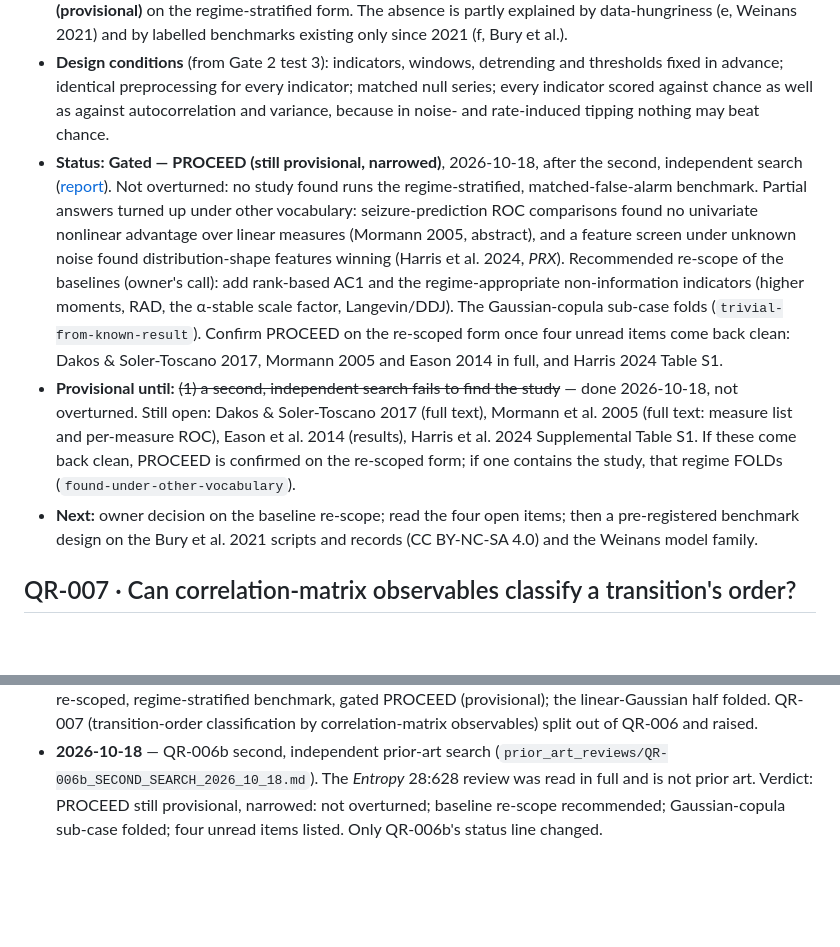
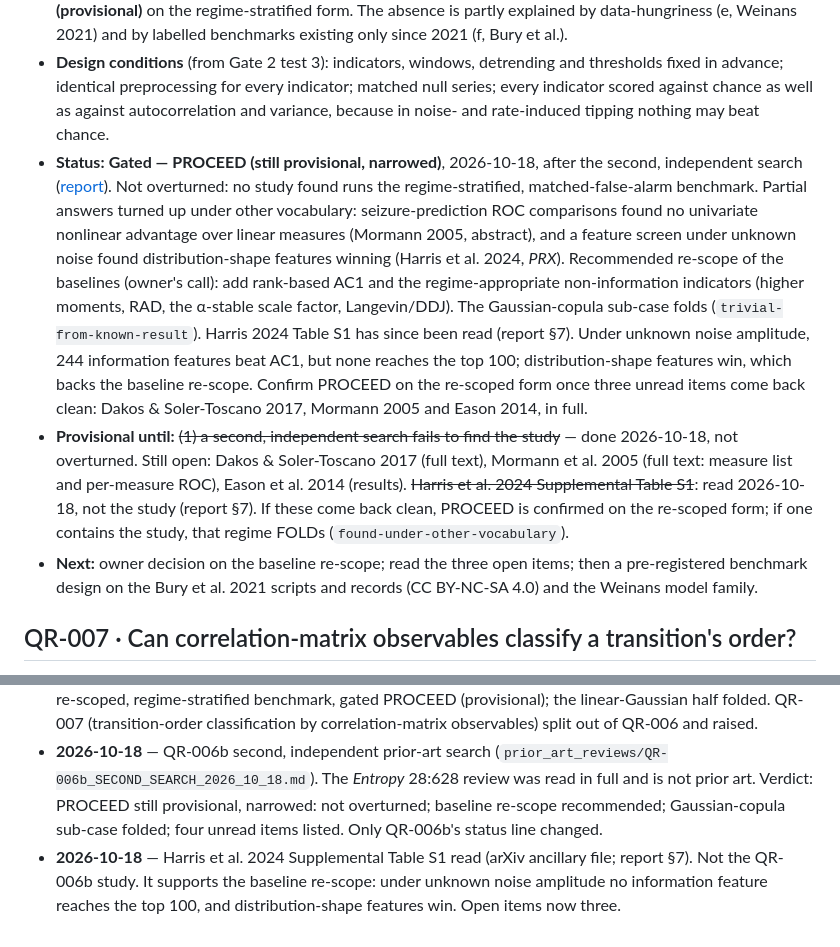
Before and after one commit to IanD25/ds-wiki-transformer, a Markdown page: docs/QUESTIONS_RAISED_LOG.md, 2 parts joined by grey strips. Rendered like a GitHub page; blank space fills up the shorter version.

```diff
--- a/docs/QUESTIONS_RAISED_LOG.md
+++ b/docs/QUESTIONS_RAISED_LOG.md
@@ -69,9 +69,9 @@
 - **Gate 1:** the generic benchmark is `open-in-literature` — Dakos et al. 2024 (*Earth Syst. Dyn.* 15:1117, §4.3.1) name the gap; the closest study, Weinans et al. 2021, used one model family, Kendall τ rather than ROC, and only mutual information. The regime-stratified version is `narrow-angle-provisional` (no prior art found).
 - **Gate 2:** **FOLD** the linear-Gaussian equivalence (`trivial-from-known-result`). **RE-SCOPE → PROCEED (provisional)** on the regime-stratified form. The absence is partly explained by data-hungriness (e, Weinans 2021) and by labelled benchmarks existing only since 2021 (f, Bury et al.).
 - **Design conditions** (from Gate 2 test 3): indicators, windows, detrending and thresholds fixed in advance; identical preprocessing for every indicator; matched null series; every indicator scored against chance as well as against autocorrelation and variance, because in noise- and rate-induced tipping nothing may beat chance.
-- **Status:** **Gated — PROCEED (still provisional, narrowed)**, 2026-10-18, after the second, independent search ([report](prior_art_reviews/QR-006b_SECOND_SEARCH_2026_10_18.md)). Not overturned: no study found runs the regime-stratified, matched-false-alarm benchmark. Partial answers turned up under other vocabulary: seizure-prediction ROC comparisons found no univariate nonlinear advantage over linear measures (Mormann 2005, abstract), and a feature screen under unknown noise found distribution-shape features winning (Harris et al. 2024, *PRX*). Recommended re-scope of the baselines (owner's call): add rank-based AC1 and the regime-appropriate non-information indicators (higher moments, RAD, the α-stable scale factor, Langevin/DDJ). The Gaussian-copula sub-case folds (`trivial-from-known-result`). Confirm PROCEED on the re-scoped form once four unread items come back clean: Dakos & Soler-Toscano 2017, Mormann 2005 and Eason 2014 in full, and Harris 2024 Table S1.
-- **Provisional until:** ~~(1) a second, independent search fails to find the study~~ — done 2026-10-18, not overturned. Still open: Dakos & Soler-Toscano 2017 (full text), Mormann et al. 2005 (full text: measure list and per-measure ROC), Eason et al. 2014 (results), Harris et al. 2024 Supplemental Table S1. If these come back clean, PROCEED is confirmed on the re-scoped form; if one contains the study, that regime FOLDs (`found-under-other-vocabulary`).
-- **Next:** owner decision on the baseline re-scope; read the four open items; then a pre-registered benchmark design on the Bury et al. 2021 scripts and records (CC BY-NC-SA 4.0) and the Weinans model family.
+- **Status:** **Gated — PROCEED (still provisional, narrowed)**, 2026-10-18, after the second, independent search ([report](prior_art_reviews/QR-006b_SECOND_SEARCH_2026_10_18.md)). Not overturned: no study found runs the regime-stratified, matched-false-alarm benchmark. Partial answers turned up under other vocabulary: seizure-prediction ROC comparisons found no univariate nonlinear advantage over linear measures (Mormann 2005, abstract), and a feature screen under unknown noise found distribution-shape features winning (Harris et al. 2024, *PRX*). Recommended re-scope of the baselines (owner's call): add rank-based AC1 and the regime-appropriate non-information indicators (higher moments, RAD, the α-stable scale factor, Langevin/DDJ). The Gaussian-copula sub-case folds (`trivial-from-known-result`). Harris 2024 Table S1 has since been read (report §7). Under unknown noise amplitude, 244 information features beat AC1, but none reaches the top 100; distribution-shape features win, which backs the baseline re-scope. Confirm PROCEED on the re-scoped form once three unread items come back clean: Dakos & Soler-Toscano 2017, Mormann 2005 and Eason 2014, in full.
+- **Provisional until:** ~~(1) a second, independent search fails to find the study~~ — done 2026-10-18, not overturned. Still open: Dakos & Soler-Toscano 2017 (full text), Mormann et al. 2005 (full text: measure list and per-measure ROC), Eason et al. 2014 (results). ~~Harris et al. 2024 Supplemental Table S1~~: read 2026-10-18, not the study (report §7). If these come back clean, PROCEED is confirmed on the re-scoped form; if one contains the study, that regime FOLDs (`found-under-other-vocabulary`).
+- **Next:** owner decision on the baseline re-scope; read the three open items; then a pre-registered benchmark design on the Bury et al. 2021 scripts and records (CC BY-NC-SA 4.0) and the Weinans model family.
 
 ## QR-007 · Can correlation-matrix observables classify a transition's order?
 
@@ -142,3 +142,4 @@
 - **2026-10-18** — QR-006 coverage gap filled: EWS fold-in added EWS1–EWS10 (audit_ref `gsw-ews-fold-in-2026-10-18`; report `prior_art_reviews/EWS_FOLD_IN_2026_10.md`). Changed only QR-006's "Wiki holdings" line and the coverage-gaps bullet.
 - **2026-10-18** — Gate 2 (worth-asking, `QUESTION_GATES.md`) added to the status ladder. QR-006b added: the re-scoped, regime-stratified benchmark, gated PROCEED (provisional); the linear-Gaussian half folded. QR-007 (transition-order classification by correlation-matrix observables) split out of QR-006 and raised.
 - **2026-10-18** — QR-006b second, independent prior-art search (`prior_art_reviews/QR-006b_SECOND_SEARCH_2026_10_18.md`). The *Entropy* 28:628 review was read in full and is not prior art. Verdict: PROCEED still provisional, narrowed: not overturned; baseline re-scope recommended; Gaussian-copula sub-case folded; four unread items listed. Only QR-006b's status line changed.
+- **2026-10-18** — Harris et al. 2024 Supplemental Table S1 read (arXiv ancillary file; report §7). Not the QR-006b study. It supports the baseline re-scope: under unknown noise amplitude no information feature reaches the top 100, and distribution-shape features win. Open items now three.
```
Also changed, not shown: docs/prior_art_reviews/QR-006b_SECOND_SEARCH_2026_10_18.md (+46 -3 lines).
